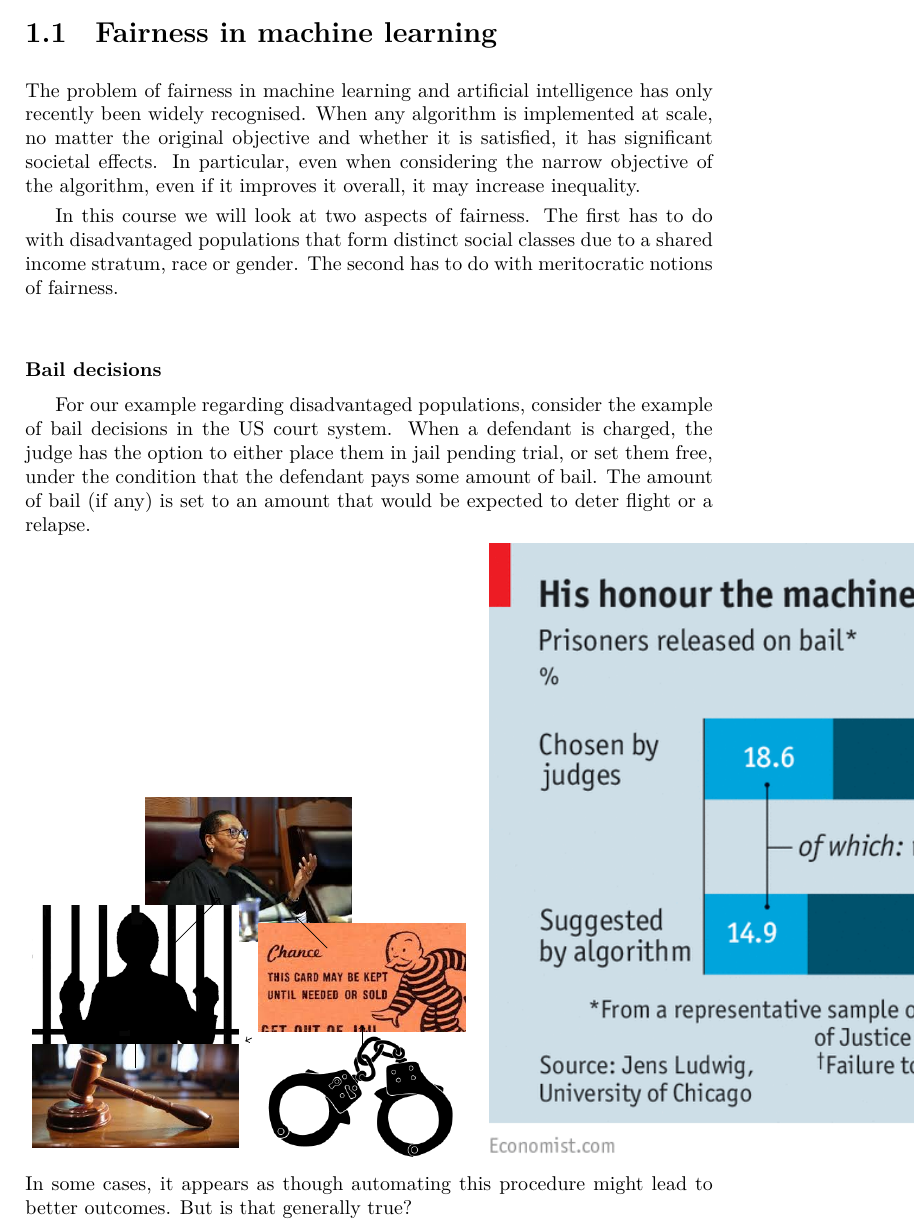
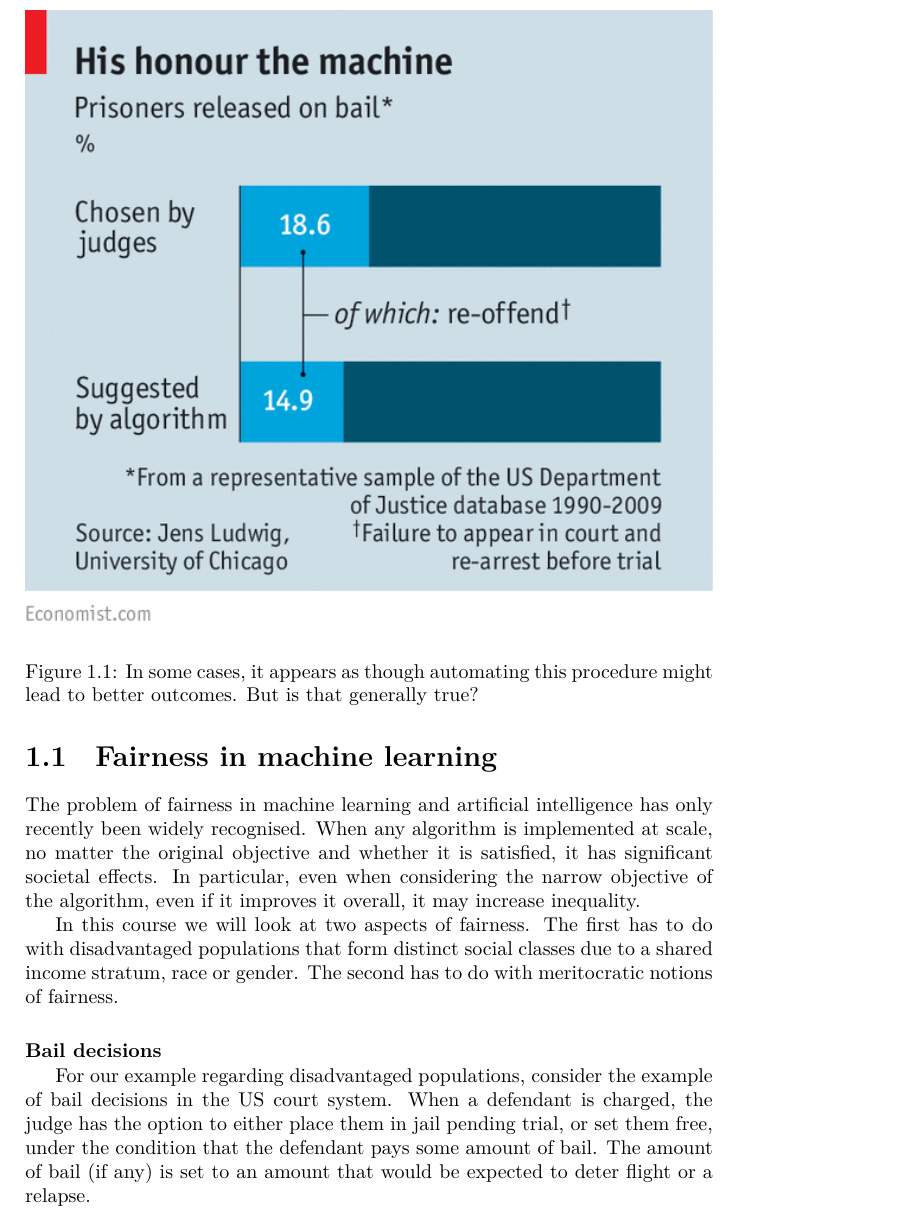
Before and after one commit to olethrosdc/ml-society-science, a LaTeX book (notes/notes.tex, which reads notes/fairness.tex): part of page 2 of 11, cut so that both start at the same text. Compiled offline with LuaLaTeX.

```diff
--- a/notes/fairness.tex
+++ b/notes/fairness.tex
@@ -43,12 +44,18 @@
       \uncover<7->{
         \includegraphics[width=\textwidth]{../figures/judge-fairness}
       }
-      \only<article>{
-        In some cases, it appears as though automating this procedure might lead to better outcomes. But is that generally true?
-      }
     \end{column}
+  \end{columns}
+}
 
-  \end{columns}
+\only<article>{
+  \begin{figure}
+    \includegraphics[width=\textwidth]{../figures/judge-fairness}
+    \caption{In some cases, it appears as though automating this procedure might lead to better outcomes. But is that generally true?}
+    \label{fig:judge-fairness}
+  \end{figure}
+}
+
 \end{frame}
 
 \begin{frame}
```
Also changed, not shown: notes/fairness.tex (1 more changed lines).
